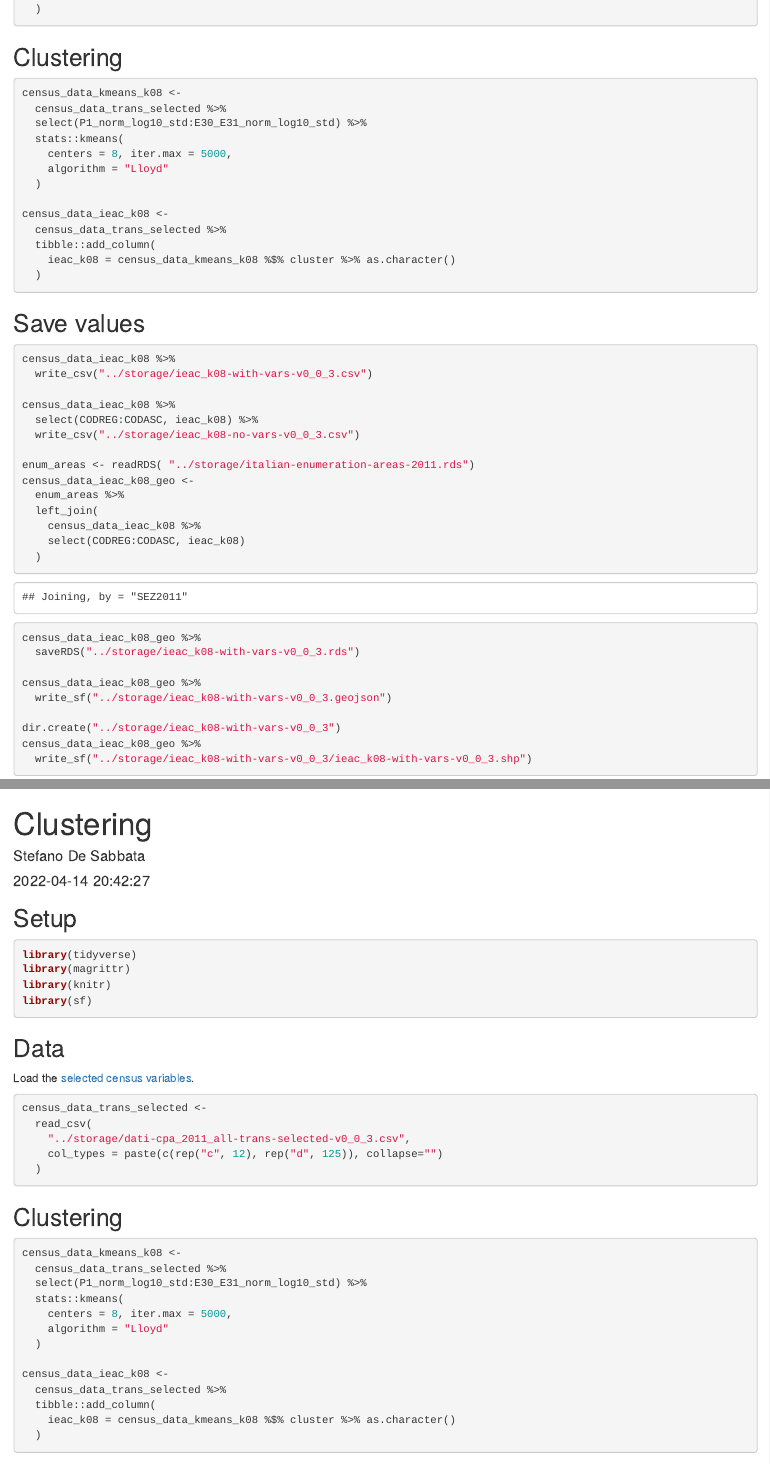
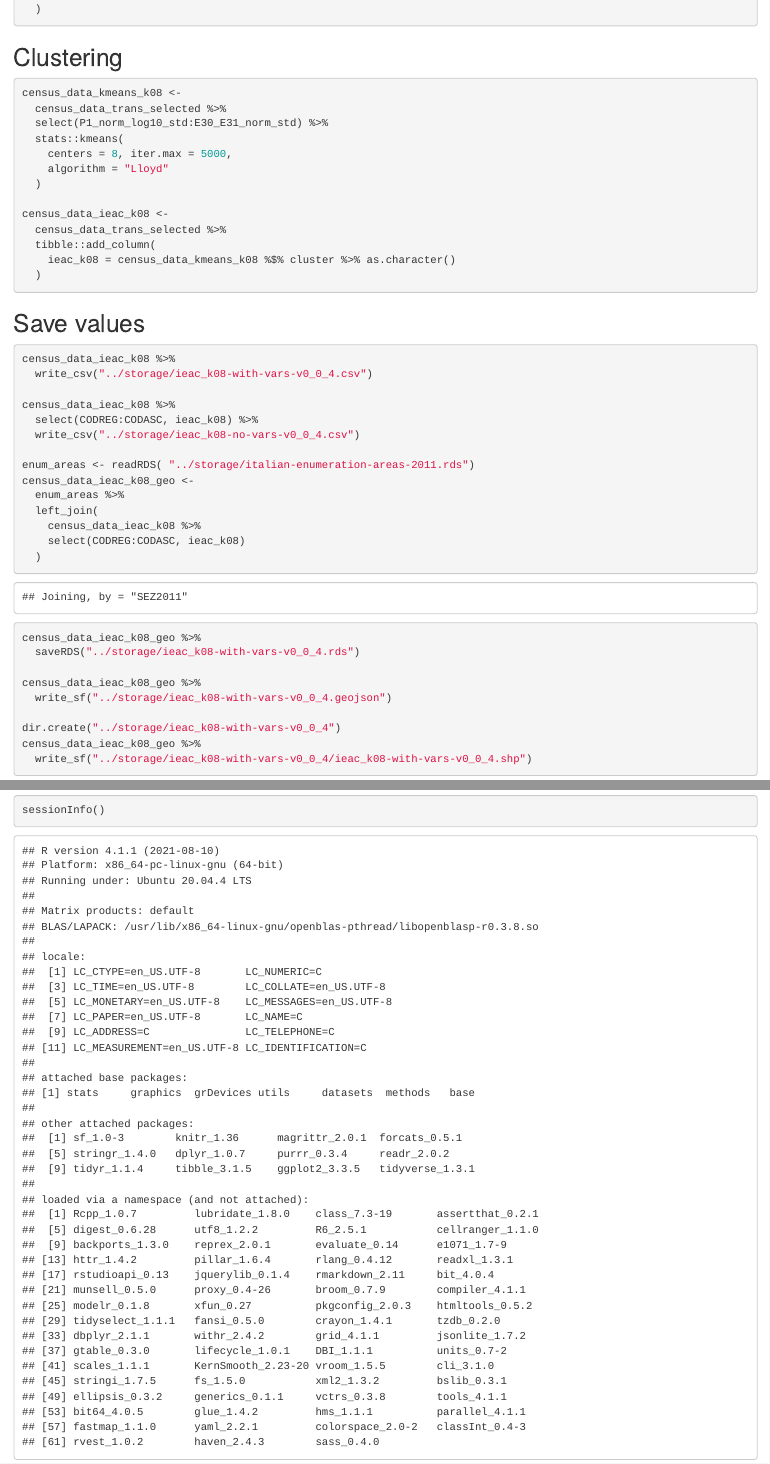
Before and after one commit to sdesabbata/2011-IEAC, an R Markdown document (200-clustering/211-clustering-k08.Rmd): the page in a window 1100 px wide, from 450 px down, and a second part further down, joined at a grey line. The pictures show the output file 200-clustering/211-clustering-k08.html that the author committed with the source, opened offline.

Commit message:
Preliminary classification (v0.0.4)

````diff
--- a/200-clustering/211-clustering-k08.Rmd
+++ b/200-clustering/211-clustering-k08.Rmd
@@ -37,7 +37,7 @@
 ```{r}
 census_data_kmeans_k08 <-
   census_data_trans_selected %>%
-  select(P1_norm_log10_std:E30_E31_norm_log10_std) %>%
+  select(P1_norm_log10_std:E30_E31_norm_std) %>%
   stats::kmeans(
     centers = 8, iter.max = 5000,
     algorithm = "Lloyd"
@@ -54,11 +54,11 @@
 
 ```{r}
 census_data_ieac_k08 %>%
-  write_csv("../storage/ieac_k08-with-vars-v0_0_3.csv")
+  write_csv("../storage/ieac_k08-with-vars-v0_0_4.csv")
 
 census_data_ieac_k08 %>%
   select(CODREG:CODASC, ieac_k08) %>%
-  write_csv("../storage/ieac_k08-no-vars-v0_0_3.csv")
+  write_csv("../storage/ieac_k08-no-vars-v0_0_4.csv")
 
 enum_areas <- readRDS( "../storage/italian-enumeration-areas-2011.rds")
 census_data_ieac_k08_geo <-
@@ -69,12 +69,12 @@
   )
 
 census_data_ieac_k08_geo %>%
-  saveRDS("../storage/ieac_k08-with-vars-v0_0_3.rds")
+  saveRDS("../storage/ieac_k08-with-vars-v0_0_4.rds")
 
 census_data_ieac_k08_geo %>%
-  write_sf("../storage/ieac_k08-with-vars-v0_0_3.geojson")
+  write_sf("../storage/ieac_k08-with-vars-v0_0_4.geojson")
 
-dir.create("../storage/ieac_k08-with-vars-v0_0_3")
+dir.create("../storage/ieac_k08-with-vars-v0_0_4")
 census_data_ieac_k08_geo %>%
-  write_sf("../storage/ieac_k08-with-vars-v0_0_3/ieac_k08-with-vars-v0_0_3.shp")
+  write_sf("../storage/ieac_k08-with-vars-v0_0_4/ieac_k08-with-vars-v0_0_4.shp")
 ```
@@ -80,0 +99,2 @@
+sessionInfo()
+```
````
Also changed, not shown: 200-clustering/211-clustering-k08.html, 200-clustering/211-clustering-k08.Rmd (22 more changed lines).
